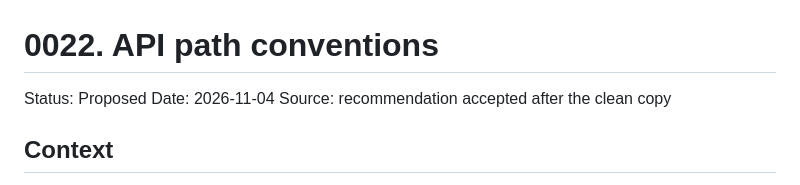
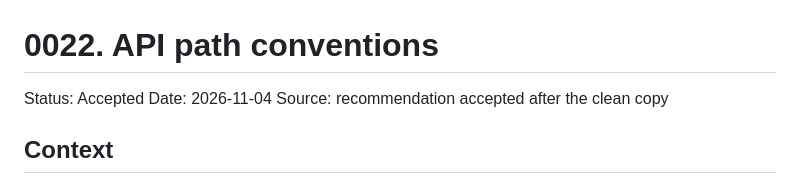
Before and after one commit to Thewuuryar/askbar, a Markdown page: docs/adr/0022-api-path-conventions.md, the part around the change. Drawn GitHub-style.

Commit message:
Accept 0022-api-path-conventions.md

```diff
--- a/docs/adr/0022-api-path-conventions.md
+++ b/docs/adr/0022-api-path-conventions.md
@@ -1,6 +1,6 @@
 # 0022. API path conventions
 
-Status: Proposed
+Status: Accepted
 Date: 2026-11-04
 Source: recommendation accepted after the clean copy
 
```
